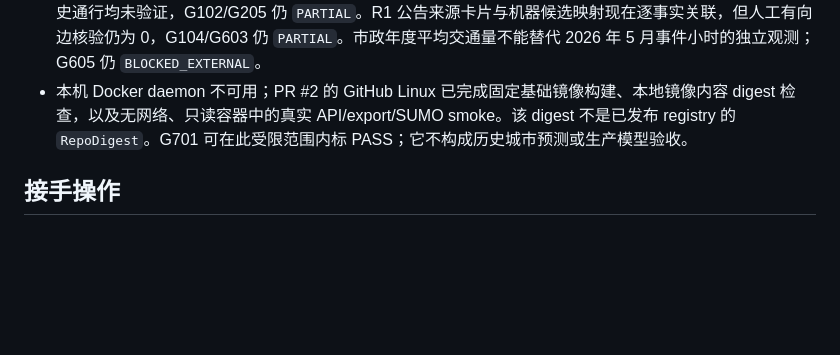
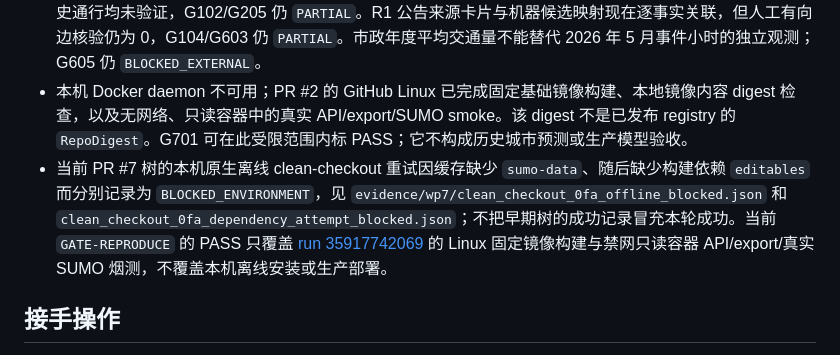
Before and after one commit to LN6666/CiviFlux, a Markdown page: execution/STATE.md, the part around the change. Rendered like a GitHub page; blank space fills up the shorter version.

Commit message:
Record current offline install limit in handoff

```diff
--- a/execution/STATE.md
+++ b/execution/STATE.md
@@ -40,6 +40,7 @@
 - R1 人工审阅交接由 `scripts/road_mapping_review.py` 生成空表并校验提交记录；代码只核对来源、候选完整性与自述字段，不能证明审阅者身份、真实封路时段或历史路网。历史预检不接受机器文件中的运行/路网验证布尔值替代独立证据，不会因为填表而变为历史回测通过。
 - PR #4 的官方服务地图只使 Tölö gymnasium 得到单位身份候选。Aurora 官方 unit 26110 写 `rak. 15`，入口 21577 距 OSM `Aurora 14` 轮廓 1.98 m；最近服务路导入边不允许 passenger/emergency。7 个已检查的官方入口点及道路几何、导入权限和转弯覆盖可供人工审查，但入口所属设施、实际建筑到道路连接及历史通行均未验证，G102/G205 仍 `PARTIAL`。R1 公告来源卡片与机器候选映射现在逐事实关联，但人工有向边核验仍为 0，G104/G603 仍 `PARTIAL`。市政年度平均交通量不能替代 2026 年 5 月事件小时的独立观测；G605 仍 `BLOCKED_EXTERNAL`。
 - 本机 Docker daemon 不可用；PR #2 的 GitHub Linux 已完成固定基础镜像构建、本地镜像内容 digest 检查，以及无网络、只读容器中的真实 API/export/SUMO smoke。该 digest 不是已发布 registry 的 `RepoDigest`。G701 可在此受限范围内标 PASS；它不构成历史城市预测或生产模型验收。
+- 当前 PR #7 树的本机原生离线 clean-checkout 重试因缓存缺少 `sumo-data`、随后缺少构建依赖 `editables` 而分别记录为 `BLOCKED_ENVIRONMENT`，见 `evidence/wp7/clean_checkout_0fa_offline_blocked.json` 和 `clean_checkout_0fa_dependency_attempt_blocked.json`；不把早期树的成功记录冒充本轮成功。当前 `GATE-REPRODUCE` 的 PASS 只覆盖 [run 35917742069](https://github.com/LN6666/CiviFlux/actions/runs/35917742069) 的 Linux 固定镜像构建与禁网只读容器 API/export/真实 SUMO 烟测，不覆盖本机离线安装或生产部署。
 
 ## 接手操作
 
```
